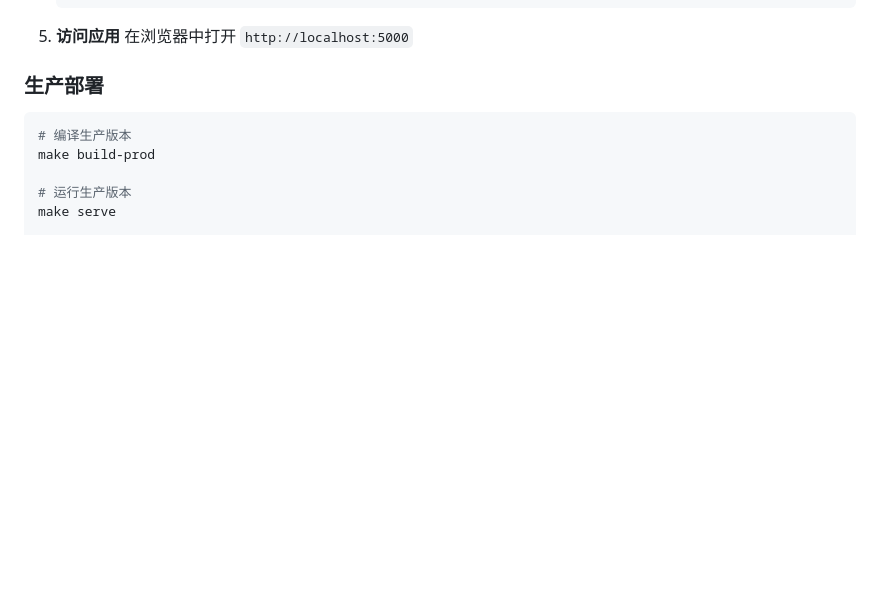
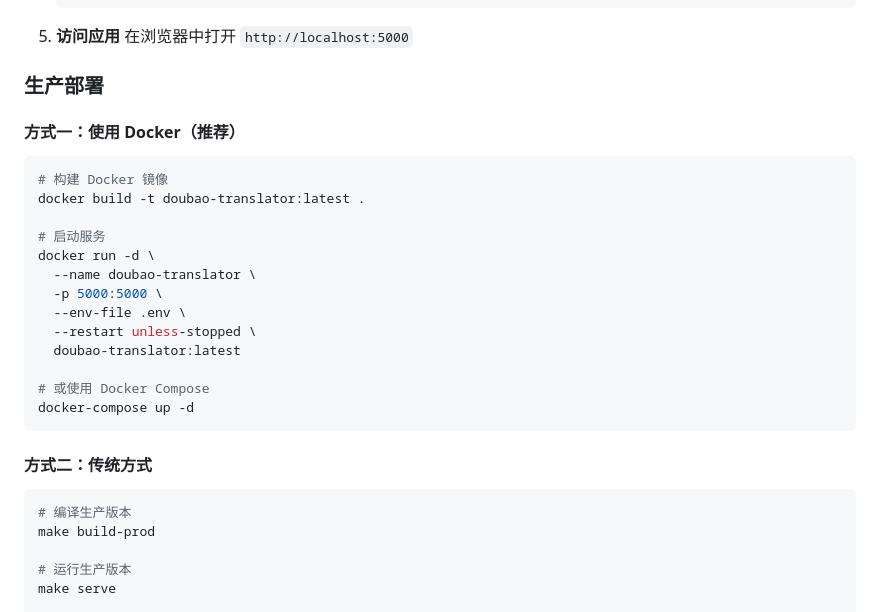
Before and after one commit to LouisLau-art/doubao-translator-go, a Markdown page: README.md, the part around one of its changes. Rendered like a GitHub page; blank space fills up the shorter version.

````diff
--- a/README.md
+++ b/README.md
@@ -76,6 +76,26 @@
    在浏览器中打开 `http://localhost:5000`
 
 ### 生产部署
+
+#### 方式一：使用 Docker（推荐）
+
+```bash
+# 构建 Docker 镜像
+docker build -t doubao-translator:latest .
+
+# 启动服务
+docker run -d \
+  --name doubao-translator \
+  -p 5000:5000 \
+  --env-file .env \
+  --restart unless-stopped \
+  doubao-translator:latest
+
+# 或使用 Docker Compose
+docker-compose up -d
+```
+
+#### 方式二：传统方式
 
 ```bash
 # 编译生产版本
````
Also changed, not shown: other parts of README.md (+32 -5 lines).
